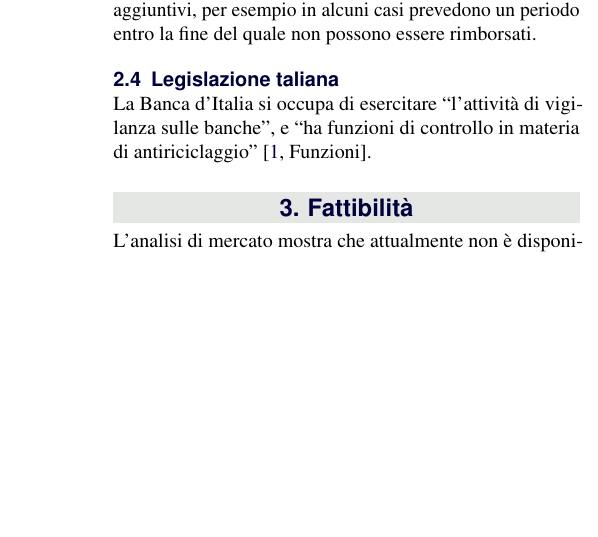
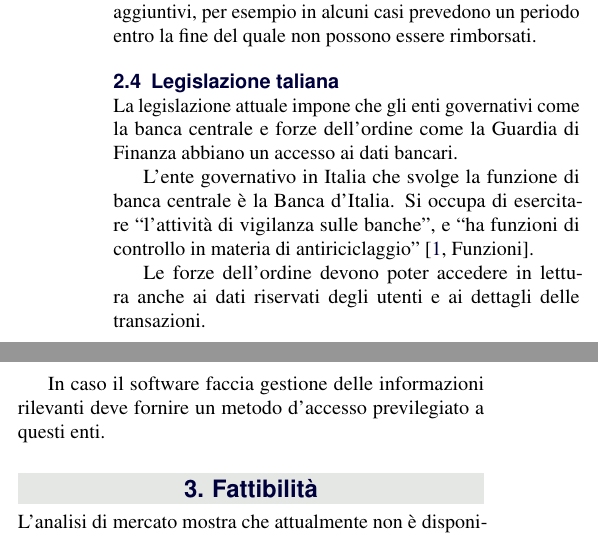
Before and after one commit to asmeikal/softeng15, a LaTeX document (analisi_contesto.tex): part of one column of page 2 of 7 before the commit and two parts of the columns of page 2 of 7 after it, the two joined at a grey line, cut so that both start at the same text, the shorter picture padded with empty space. Compiled offline with pdfLaTeX.

Commit message:
Aggiorna analisi contesto.

```diff
--- a/analisi_contesto.tex
+++ b/analisi_contesto.tex
@@ -116,9 +116,17 @@ A volte i certificati di deposito sono soggetti a vincoli aggiuntivi, per esempi
 
 \subsection{Legislazione taliana}
 
-La Banca d'Italia si occupa di esercitare ``l'attivit\`a di vigilanza sulle banche'', e ``ha funzioni di controllo in materia di antiriciclaggio'' \cite[Funzioni]{banca_italia}.
+La legislazione attuale impone che gli enti governativi come la banca centrale e forze dell'ordine come la Guardia di Finanza abbiano un accesso ai dati bancari.
 
-% TODO espandere: cosa serve
+L'ente governativo in Italia che svolge la funzione di banca centrale \`e la Banca d'Italia.
+Si occupa di esercitare ``l'attivit\`a di vigilanza sulle banche'', e ``ha funzioni di controllo in materia di antiriciclaggio'' \cite[Funzioni]{banca_italia}.
+
+Le forze dell'ordine devono poter accedere in lettura anche ai dati riservati degli utenti e ai dettagli delle transazioni.
+
+In caso il software faccia gestione delle informazioni rilevanti deve fornire un metodo d'accesso previlegiato a questi enti.
+
+
+%TODO va nei requisiti
 
 \section{Fattibilit\`a}
 
```
Also changed, not shown: analisi_contesto.tex (2 more changed lines).
